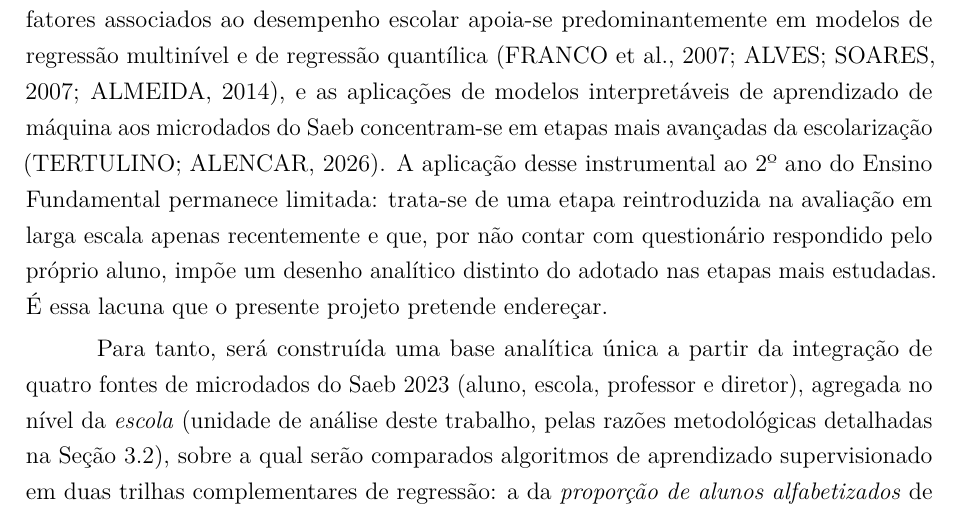
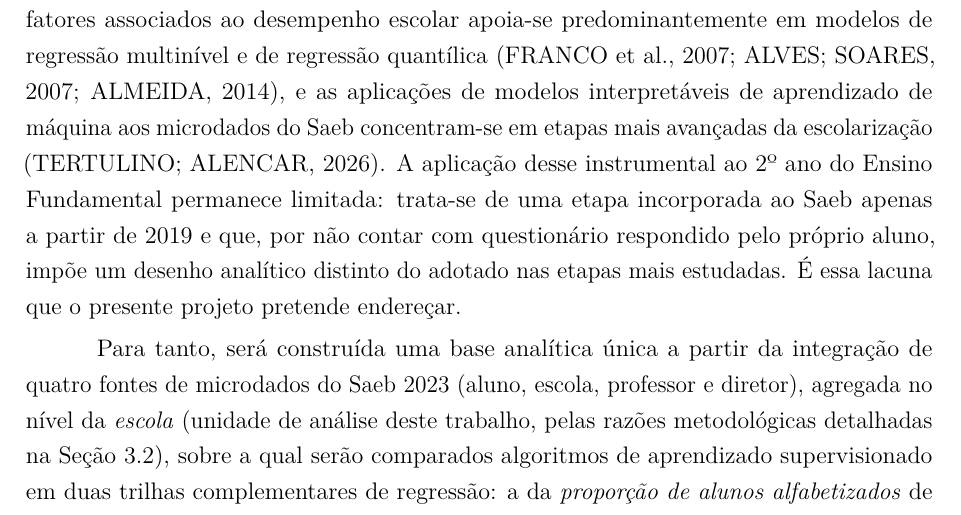
Before and after one commit to NercinoN21/tcc-alfabetizacao-saeb-ml, a LaTeX thesis (monografia/projeto.tex, which reads monografia/capitulos/principal.tex): part of page 7 of 40, cut so that both start at the same text. Compiled offline with pdfLaTeX.

Commit message:
docs(introducao): data a inclusão do 2º ano no Saeb (2019)
Na Introdução, a etapa deixa de ser descrita como reintroduzida recentemente na
avaliação em larga escala e passa a ser descrita como incorporada ao Saeb a
partir de 2019, com o fim da ANA.

```diff
--- a/monografia/capitulos/principal.tex
+++ b/monografia/capitulos/principal.tex
@@ -104,8 +104,8 @@ em modelos de regressão multinível e de regressão quantílica
 aplicações de modelos interpretáveis de aprendizado de máquina aos
 microdados do Saeb concentram-se em etapas mais avançadas da escolarização
 \cite{tertulino2025multilevel}. A aplicação desse instrumental ao 2º ano do
-Ensino Fundamental permanece limitada: trata-se de uma etapa reintroduzida
-na avaliação em larga escala apenas recentemente e que, por não contar com
+Ensino Fundamental permanece limitada: trata-se de uma etapa incorporada
+ao Saeb apenas a partir de 2019 e que, por não contar com
 questionário respondido pelo próprio aluno, impõe um desenho analítico
 distinto do adotado nas etapas mais estudadas. É essa lacuna que o presente
 projeto pretende endereçar.
```
